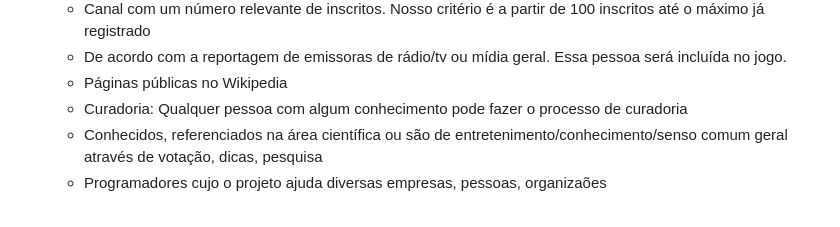
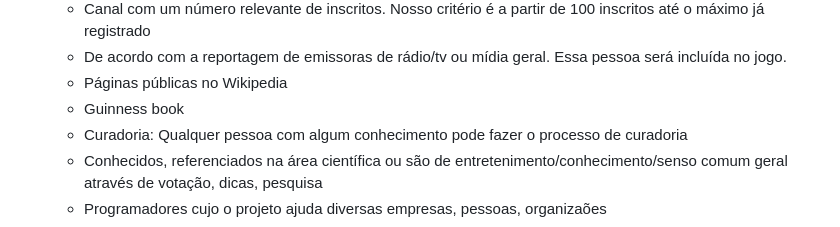
Before and after one commit to memoriagame/web, a Markdown page: MODOS_DE_JOGAR.md, the part around the change. Drawn GitHub-style.

```diff
--- a/MODOS_DE_JOGAR.md
+++ b/MODOS_DE_JOGAR.md
@@ -21,6 +21,7 @@ Se uma figura não foi lembrada, adicione na discussão.
    - Canal com um número relevante de inscritos. Nosso critério é a partir de 100 inscritos até o máximo já registrado
    - De acordo com a reportagem de emissoras de rádio/tv ou mídia geral. Essa pessoa será incluída no jogo.
    - Páginas públicas no Wikipedia
+   - Guinness book
    - Curadoria: Qualquer pessoa com algum conhecimento pode fazer o processo de curadoria
    - Conhecidos, referenciados na área científica ou são de entretenimento/conhecimento/senso comum geral através de votação, dicas, pesquisa
    - Programadores cujo o projeto ajuda diversas empresas, pessoas, organizaões
```
